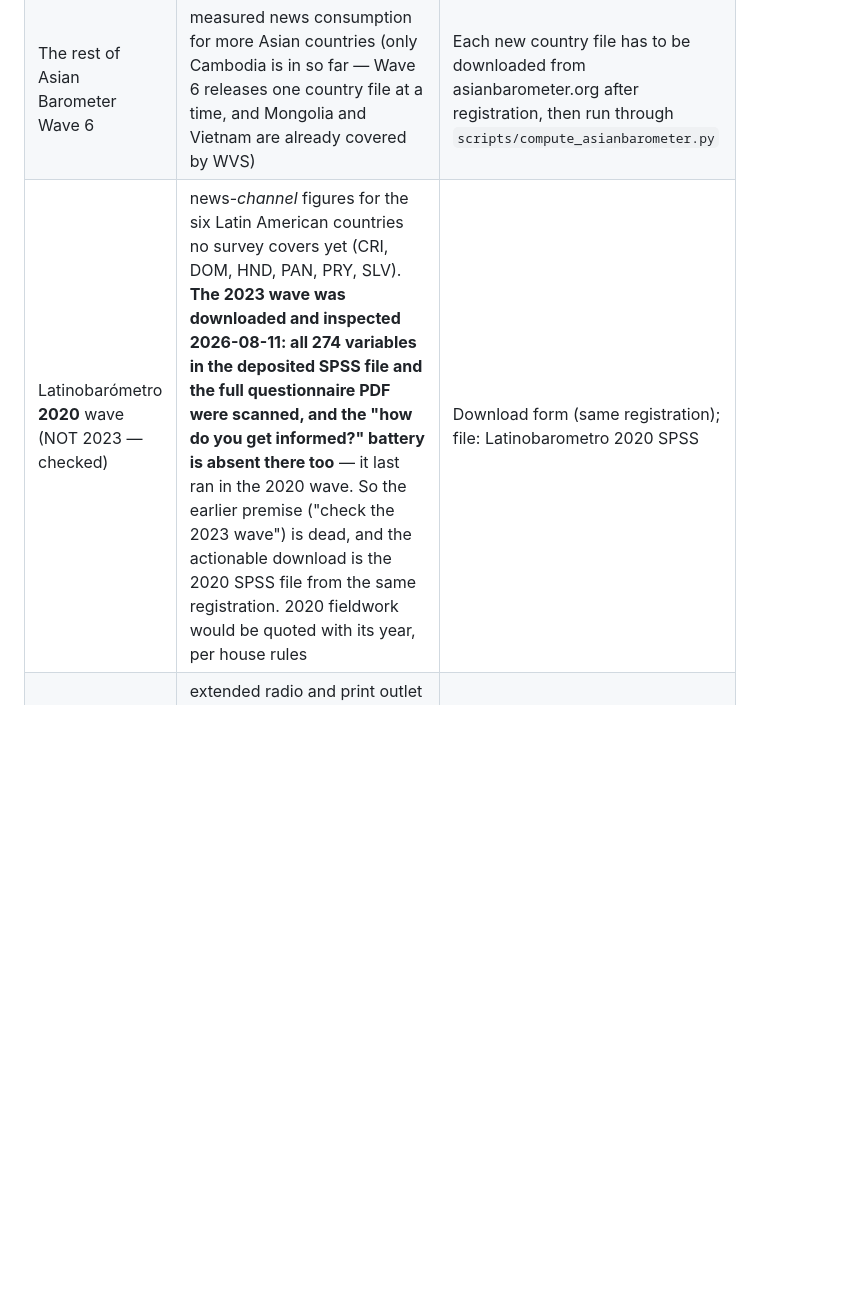
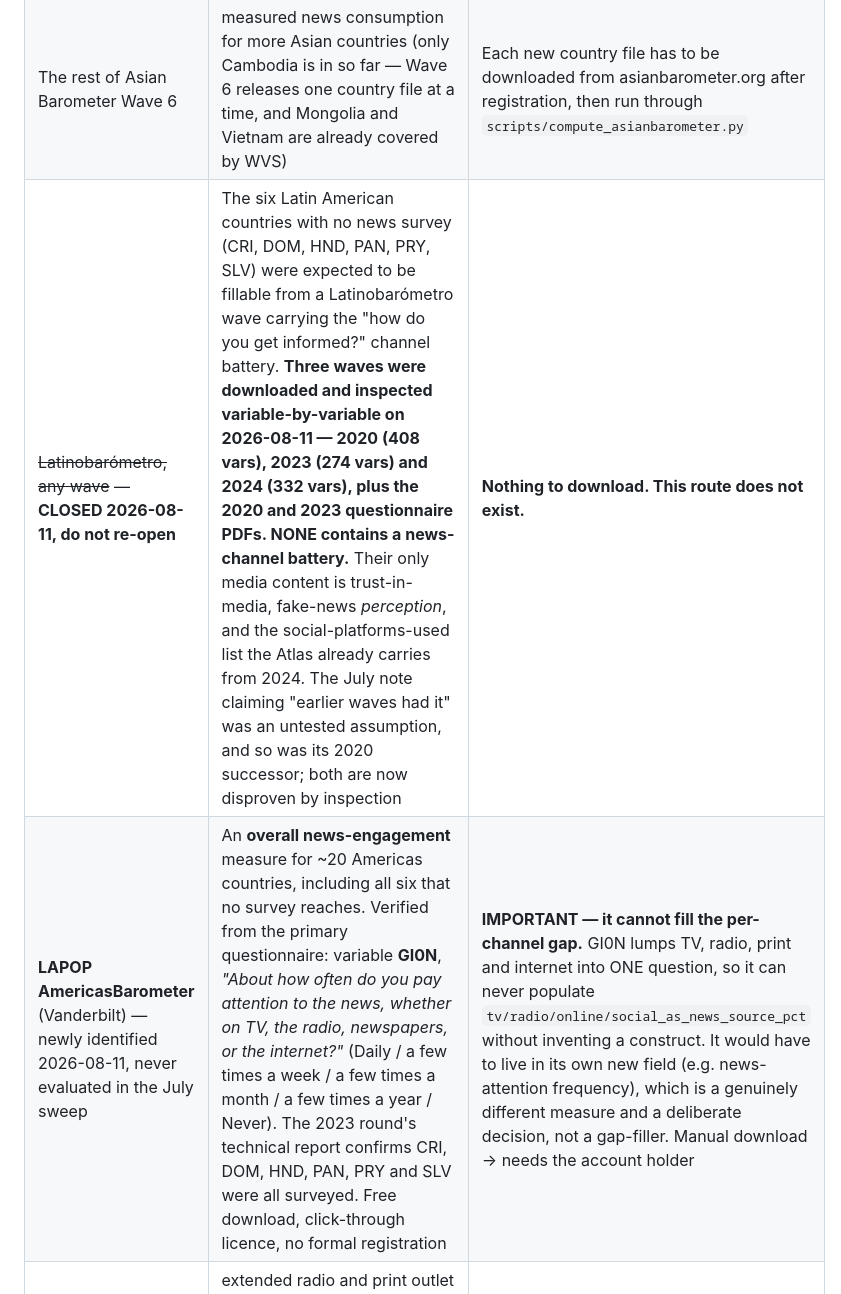
Before and after one commit to Shakcoder/UN-Media-Consumption-Map-, a Markdown page: docs/DATA_SOURCES.md, the part around the change. GitHub-like rendering; blank space fills up the shorter version.

Commit message:
docs(sources): close the Latinobarometro route; log LAPOP and its real limit
Correcting my own error from an hour ago. I wrote that the news-channel
battery "last ran in the 2020 wave" — that was an assumption, not a
finding, and it was wrong. Verified today by inspecting the actual
files: 2020 (408 vars), 2023 (274 vars) and 2024 (332 vars), plus the
2020 and 2023 questionnaire PDFs. No Latinobarometro wave carries a
news-channel battery. The route is closed and marked do-not-re-open,
so nobody spends another download on it.

Separately, the July sweep never evaluated LAPOP AmericasBarometer at
all, despite it covering every one of the six uncovered countries.
Now logged — with the finding that matters most: its news question
(GI0N, verified in the 2021 core questionnaire) asks how often people
follow the news across TV/radio/print/internet COMBINED. It is one
question, not a channel breakdown, so it cannot fill
tv/radio/online/social_as_news_source_pct without inventing a
construct. It could only ever be a new, separate news-engagement
field — a deliberate choice, not a gap-filler.

Net effect: those six countries stay honestly uncovered for channel
data, and the pending list no longer promises a fix that does not
exist.

Co-Authored-By: Claude Opus 5 <noreply@anthropic.com>

```diff
--- a/docs/DATA_SOURCES.md
+++ b/docs/DATA_SOURCES.md
@@ -50,7 +50,8 @@ The five barometer/WVS registrations that used to sit here were all completed in
 |---|---|---|
 | Arab Barometer Wave IX | newer news-consumption figures for the MENA countries | **Not published yet** — Wave IX fieldwork ran through May 2026 and nothing has been released. Nothing to do but wait |
 | The rest of Asian Barometer Wave 6 | measured news consumption for more Asian countries (only Cambodia is in so far — Wave 6 releases one country file at a time, and Mongolia and Vietnam are already covered by WVS) | Each new country file has to be downloaded from asianbarometer.org after registration, then run through `scripts/compute_asianbarometer.py` |
-| Latinobarómetro **2020** wave (NOT 2023 — checked) | news-*channel* figures for the six Latin American countries no survey covers yet (CRI, DOM, HND, PAN, PRY, SLV). **The 2023 wave was downloaded and inspected 2026-08-11: all 274 variables in the deposited SPSS file and the full questionnaire PDF were scanned, and the "how do you get informed?" battery is absent there too** — it last ran in the 2020 wave. So the earlier premise ("check the 2023 wave") is dead, and the actionable download is the 2020 SPSS file from the same registration. 2020 fieldwork would be quoted with its year, per house rules | Download form (same registration); file: Latinobarometro 2020 SPSS |
+| ~~Latinobarómetro, any wave~~ — **CLOSED 2026-08-11, do not re-open** | The six Latin American countries with no news survey (CRI, DOM, HND, PAN, PRY, SLV) were expected to be fillable from a Latinobarómetro wave carrying the "how do you get informed?" channel battery. **Three waves were downloaded and inspected variable-by-variable on 2026-08-11 — 2020 (408 vars), 2023 (274 vars) and 2024 (332 vars), plus the 2020 and 2023 questionnaire PDFs. NONE contains a news-channel battery.** Their only media content is trust-in-media, fake-news *perception*, and the social-platforms-used list the Atlas already carries from 2024. The July note claiming "earlier waves had it" was an untested assumption, and so was its 2020 successor; both are now disproven by inspection | **Nothing to download. This route does not exist.** |
+| **LAPOP AmericasBarometer** (Vanderbilt) — newly identified 2026-08-11, never evaluated in the July sweep | An **overall news-engagement** measure for ~20 Americas countries, including all six that no survey reaches. Verified from the primary questionnaire: variable **GI0N**, *"About how often do you pay attention to the news, whether on TV, the radio, newspapers, or the internet?"* (Daily / a few times a week / a few times a month / a few times a year / Never). The 2023 round's technical report confirms CRI, DOM, HND, PAN, PRY and SLV were all surveyed. Free download, click-through licence, no formal registration | **IMPORTANT — it cannot fill the per-channel gap.** GI0N lumps TV, radio, print and internet into ONE question, so it can never populate `tv/radio/online/social_as_news_source_pct` without inventing a construct. It would have to live in its own new field (e.g. news-attention frequency), which is a genuinely different measure and a deliberate decision, not a gap-filler. Manual download → needs the account holder |
 | Wikipedia **radio-station / newspaper** lists via the same Wikidata gate | extended radio and print outlet lists per country, exactly like the TV layer added 2026-07-31 (`scripts/fetch_tv_stations.py` generalizes: same harvest, same gate, different Wikidata class) | Deliberately staged: ship the TV layer first, extend once it has survived a few monthly refresh cycles |
 | ~~Wikipedia social-media-platform lists~~ | — | **Considered 2026-07-31 and rejected**: Wikipedia has no per-country social-platform lists comparable to its TV-station lists, and the Atlas already holds *better* platform evidence on three constructs — curated leading platforms per country, Statcounter's measured web-referral shares (195 countries, refreshed weekly), and Latinobarómetro's measured platform use (17 countries, weighted survey). An unreferenced enumeration would dilute measured data, so per the "feed into, don't replace" instruction the existing platform layers stand |
 
```
